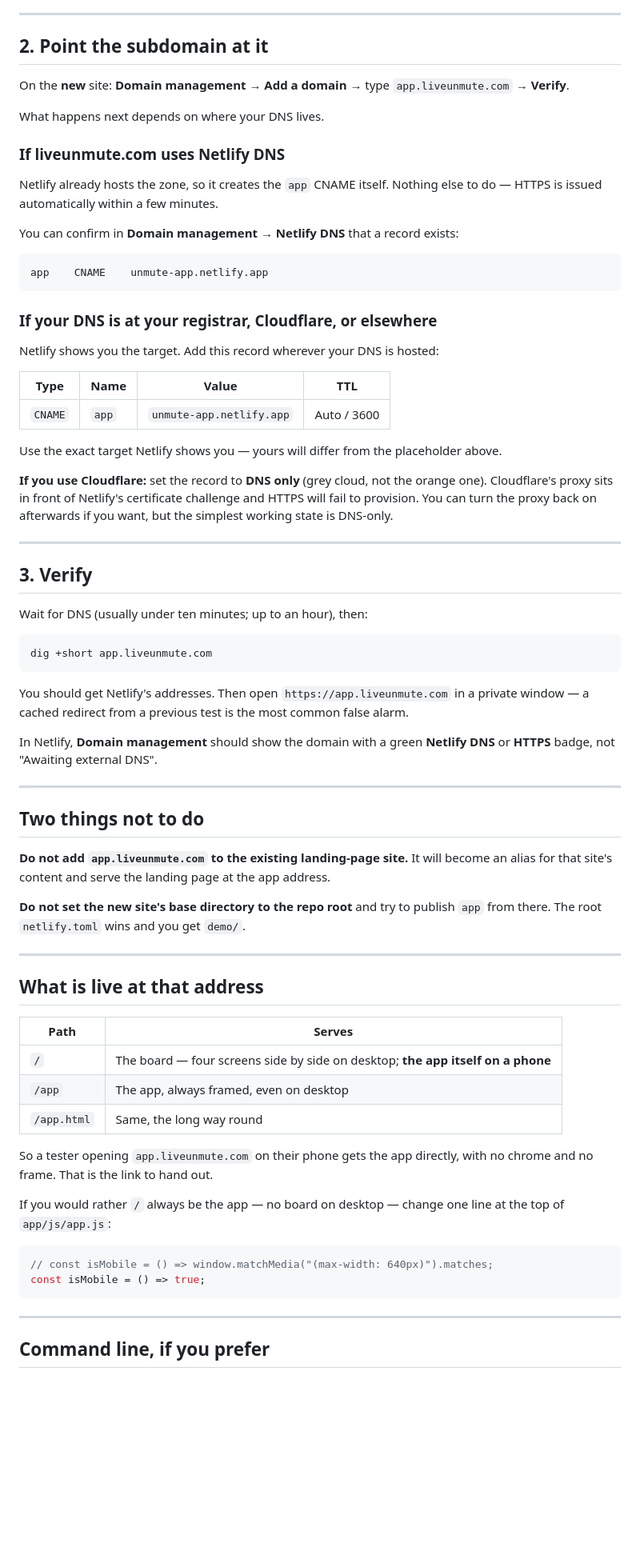
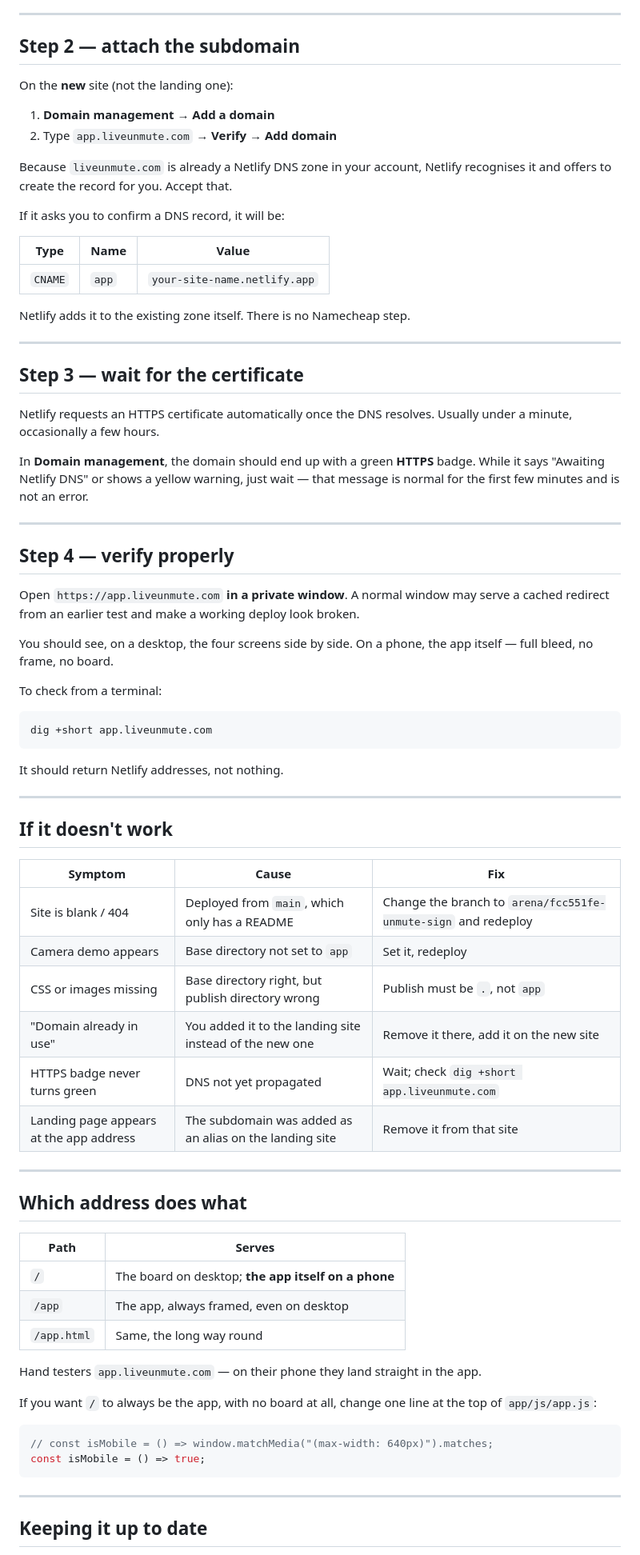
Before and after one commit to LiveUnmute/unmute-sign, a Markdown page: app/DEPLOY.md, the part around one of its changes. Shown at 80% size. Drawn GitHub-style; blank space fills up the shorter version.

````diff
--- a/app/DEPLOY.md
+++ b/app/DEPLOY.md
@@ -52,83 +88,82 @@ before touching DNS — if the URL is broken, the domain will be too.
 
 ---
 
-## 2. Point the subdomain at it
+## Step 2 — attach the subdomain
 
-On the **new** site: **Domain management → Add a domain →** type
-`app.liveunmute.com` → **Verify**.
+On the **new** site (not the landing one):
 
-What happens next depends on where your DNS lives.
+1. **Domain management** → **Add a domain**
+2. Type `app.liveunmute.com` → **Verify** → **Add domain**
 
-### If liveunmute.com uses Netlify DNS
+Because `liveunmute.com` is already a Netlify DNS zone in your account, Netlify
+recognises it and offers to create the record for you. Accept that.
 
-Netlify already hosts the zone, so it creates the `app` CNAME itself. Nothing
-else to do — HTTPS is issued automatically within a few minutes.
+If it asks you to confirm a DNS record, it will be:
 
-You can confirm in **Domain management → Netlify DNS** that a record exists:
+| Type | Name | Value |
+|---|---|---|
+| `CNAME` | `app` | `your-site-name.netlify.app` |
 
-```
-app    CNAME    unmute-app.netlify.app
-```
-
-### If your DNS is at your registrar, Cloudflare, or elsewhere
-
-Netlify shows you the target. Add this record wherever your DNS is hosted:
-
-| Type | Name | Value | TTL |
-|---|---|---|---|
-| `CNAME` | `app` | `unmute-app.netlify.app` | Auto / 3600 |
-
-Use the exact target Netlify shows you — yours will differ from the placeholder
-above.
-
-**If you use Cloudflare:** set the record to **DNS only** (grey cloud, not the
-orange one). Cloudflare's proxy sits in front of Netlify's certificate
-challenge and HTTPS will fail to provision. You can turn the proxy back on
-afterwards if you want, but the simplest working state is DNS-only.
+Netlify adds it to the existing zone itself. There is no Namecheap step.
 
 ---
 
-## 3. Verify
+## Step 3 — wait for the certificate
 
-Wait for DNS (usually under ten minutes; up to an hour), then:
+Netlify requests an HTTPS certificate automatically once the DNS resolves.
+Usually under a minute, occasionally a few hours.
+
+In **Domain management**, the domain should end up with a green **HTTPS** badge.
+While it says "Awaiting Netlify DNS" or shows a yellow warning, just wait —
+that message is normal for the first few minutes and is not an error.
+
+---
+
+## Step 4 — verify properly
+
+Open `https://app.liveunmute.com` **in a private window**. A normal window may
+serve a cached redirect from an earlier test and make a working deploy look
+broken.
+
+You should see, on a desktop, the four screens side by side. On a phone, the
+app itself — full bleed, no frame, no board.
+
+To check from a terminal:
 
 ```bash
 dig +short app.liveunmute.com
 ```
 
-You should get Netlify's addresses. Then open `https://app.liveunmute.com` in a
-private window — a cached redirect from a previous test is the most common
-false alarm.
-
-In Netlify, **Domain management** should show the domain with a green
-**Netlify DNS** or **HTTPS** badge, not "Awaiting external DNS".
+It should return Netlify addresses, not nothing.
 
 ---
 
-## Two things not to do
+## If it doesn't work
 
-**Do not add `app.liveunmute.com` to the existing landing-page site.** It will
-become an alias for that site's content and serve the landing page at the app
-address.
-
-**Do not set the new site's base directory to the repo root** and try to
-publish `app` from there. The root `netlify.toml` wins and you get `demo/`.
+| Symptom | Cause | Fix |
+|---|---|---|
+| Site is blank / 404 | Deployed from `main`, which only has a README | Change the branch to `arena/fcc551fe-unmute-sign` and redeploy |
+| Camera demo appears | Base directory not set to `app` | Set it, redeploy |
+| CSS or images missing | Base directory right, but publish directory wrong | Publish must be `.`, not `app` |
+| "Domain already in use" | You added it to the landing site instead of the new one | Remove it there, add it on the new site |
+| HTTPS badge never turns green | DNS not yet propagated | Wait; check `dig +short app.liveunmute.com` |
+| Landing page appears at the app address | The subdomain was added as an alias on the landing site | Remove it from that site |
 
 ---
 
-## What is live at that address
+## Which address does what
 
 | Path | Serves |
 |---|---|
-| `/` | The board — four screens side by side on desktop; **the app itself on a phone** |
+| `/` | The board on desktop; **the app itself on a phone** |
 | `/app` | The app, always framed, even on desktop |
 | `/app.html` | Same, the long way round |
 
-So a tester opening `app.liveunmute.com` on their phone gets the app directly,
-with no chrome and no frame. That is the link to hand out.
+Hand testers `app.liveunmute.com` — on their phone they land straight in the
+app.
 
-If you would rather `/` always be the app — no board on desktop — change one
-line at the top of `app/js/app.js`:
+If you want `/` to always be the app, with no board at all, change one line at
+the top of `app/js/app.js`:
 
 ```js
 // const isMobile = () => window.matchMedia("(max-width: 640px)").matches;
@@ -137,5 +172,5 @@ const isMobile = () => true;
 
 ---
 
-## Command line, if you prefer
+## Keeping it up to date
 
````
Also changed, not shown: other parts of app/DEPLOY.md (+71 -43 lines), app/README.md (+1 -1 lines).
